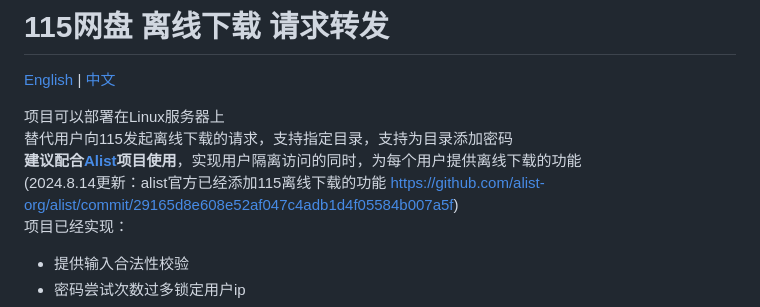
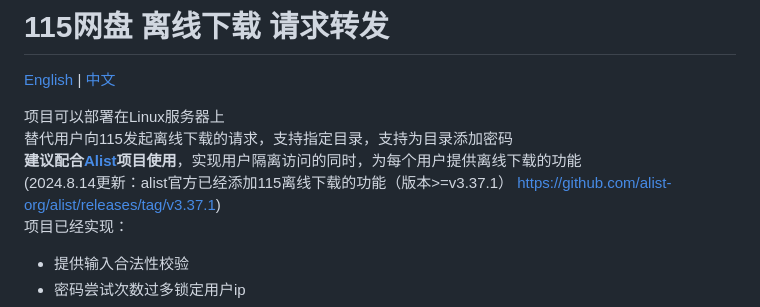
Before and after one commit to SeanClancy84/115-Download-request-forwarding, a Markdown page: README.md, the part around the change. Drawn GitHub-style.

```diff
--- a/README.md
+++ b/README.md
@@ -4,7 +4,7 @@
 项目可以部署在Linux服务器上
 替代用户向115发起离线下载的请求，支持指定目录，支持为目录添加密码
 **建议配合[Alist](https://alist.nn.ci/zh/)项目使用**，实现用户隔离访问的同时，为每个用户提供离线下载的功能
-(2024.8.14更新：alist官方已经添加115离线下载的功能 https://github.com/alist-org/alist/commit/29165d8e608e52af047c4adb1d4f05584b007a5f)
+(2024.8.14更新：alist官方已经添加115离线下载的功能（版本>=v3.37.1） https://github.com/alist-org/alist/releases/tag/v3.37.1)
 项目已经实现：
 - 提供输入合法性校验
 - 密码尝试次数过多锁定用户ip
```
